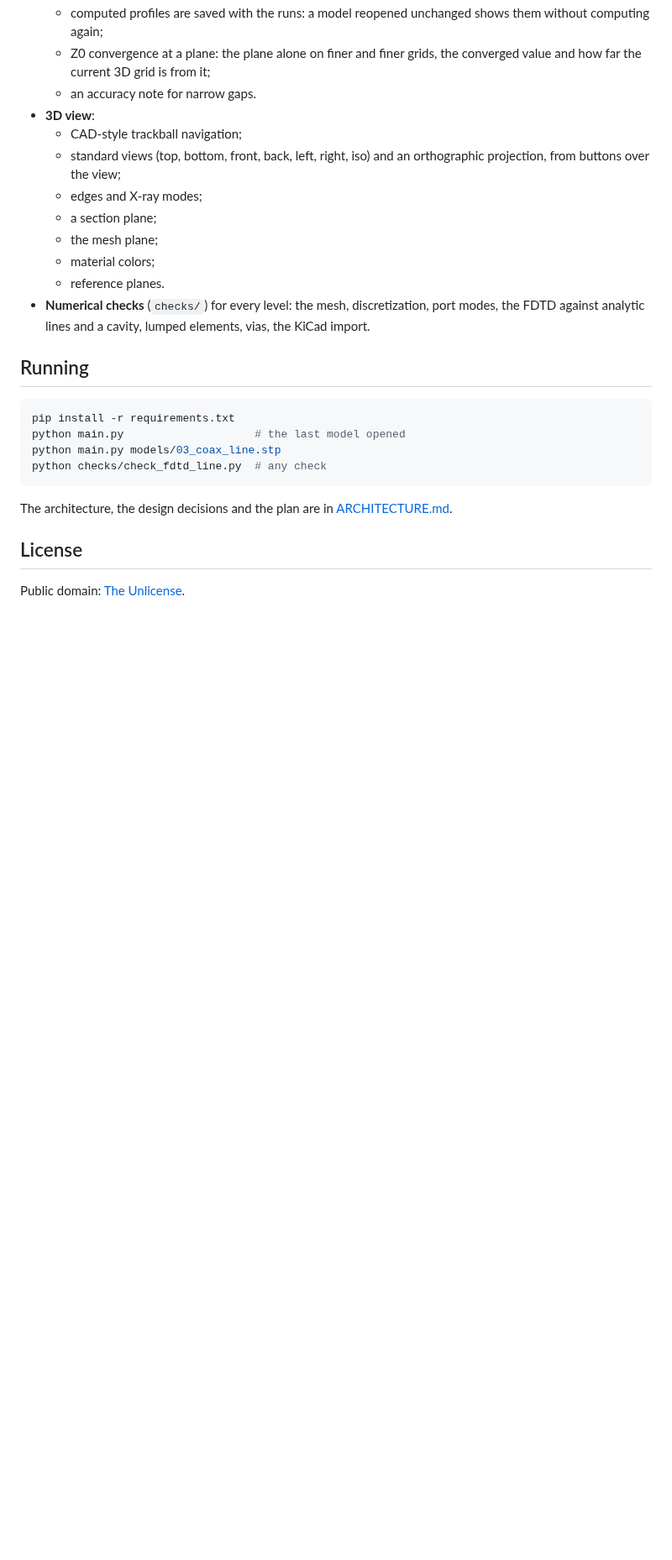
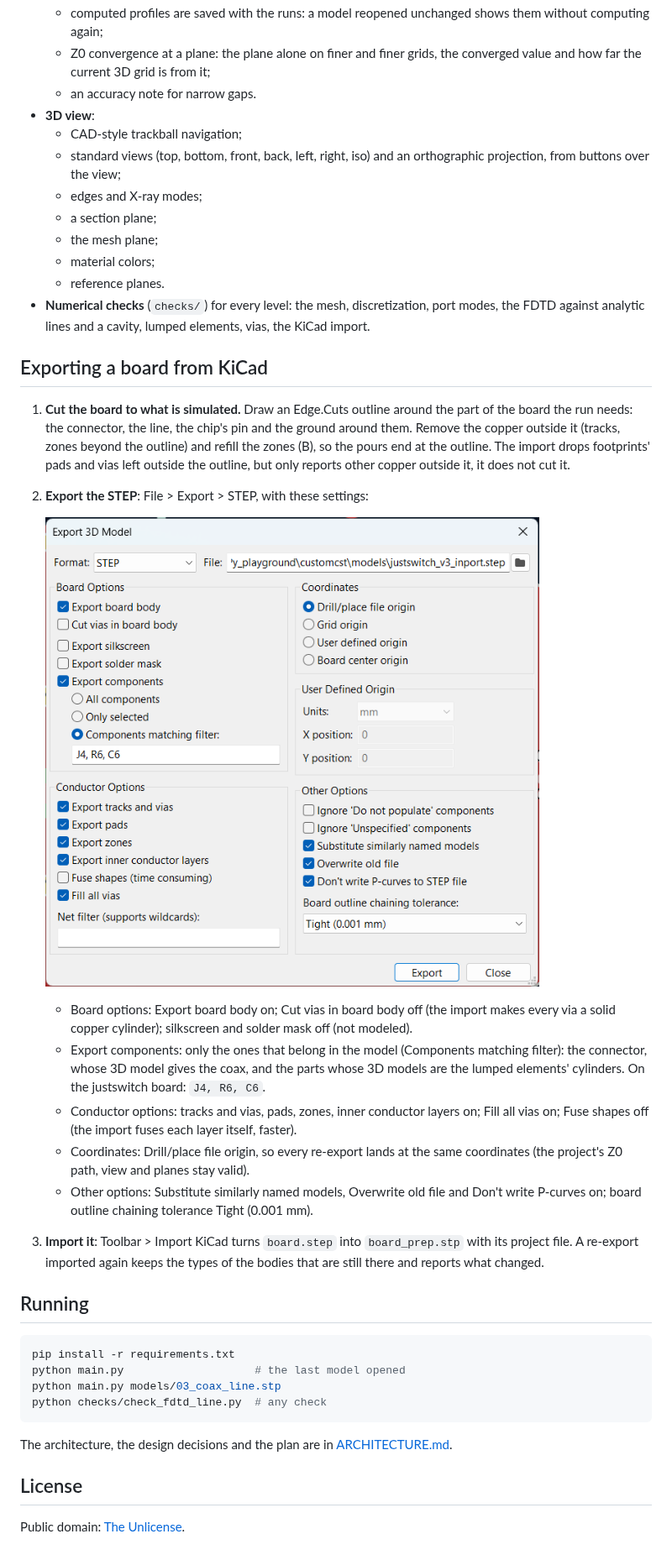
Before and after one commit to inhardwetrust/Electrodinamics_exp, a Markdown page: customcst/README.md, the part around the change. Shown at 84% size. Drawn GitHub-style; pictures changed too: customcst/docs/images/kicad_export_settings.png (added); blank space fills up the shorter version.

Commit message:
customcst: README: exporting a board from KiCad (outline, STEP settings)
Co-Authored-By: Claude Opus 5.5 <noreply@anthropic.com>

````diff
--- a/customcst/README.md
+++ b/customcst/README.md
@@ -173,6 +173,38 @@ the switch pin's reflection at the path's end shrinks from run to run.
   port modes, the FDTD against analytic lines and a cavity, lumped elements,
   vias, the KiCad import.
 
+## Exporting a board from KiCad
+
+1. **Cut the board to what is simulated.** Draw an Edge.Cuts outline
+   around the part of the board the run needs: the connector, the line,
+   the chip's pin and the ground around them. Remove the copper outside it
+   (tracks, zones beyond the outline) and refill the zones (B), so the
+   pours end at the outline. The import drops footprints' pads and vias
+   left outside the outline, but only reports other copper outside it,
+   it does not cut it.
+2. **Export the STEP**: File > Export > STEP, with these settings:
+
+   ![KiCad STEP export settings](docs/images/kicad_export_settings.png)
+
+   - Board options: Export board body on; Cut vias in board body off (the
+     import makes every via a solid copper cylinder); silkscreen and
+     solder mask off (not modeled).
+   - Export components: only the ones that belong in the model (Components
+     matching filter): the connector, whose 3D model gives the coax, and
+     the parts whose 3D models are the lumped elements' cylinders. On the
+     justswitch board: `J4, R6, C6`.
+   - Conductor options: tracks and vias, pads, zones, inner conductor
+     layers on; Fill all vias on; Fuse shapes off (the import fuses each
+     layer itself, faster).
+   - Coordinates: Drill/place file origin, so every re-export lands at the
+     same coordinates (the project's Z0 path, view and planes stay valid).
+   - Other options: Substitute similarly named models, Overwrite old file
+     and Don't write P-curves on; board outline chaining tolerance Tight
+     (0.001 mm).
+3. **Import it**: Toolbar > Import KiCad turns `board.step` into
+   `board_prep.stp` with its project file. A re-export imported again keeps
+   the types of the bodies that are still there and reports what changed.
+
 ## Running
 
 ```bash
````
